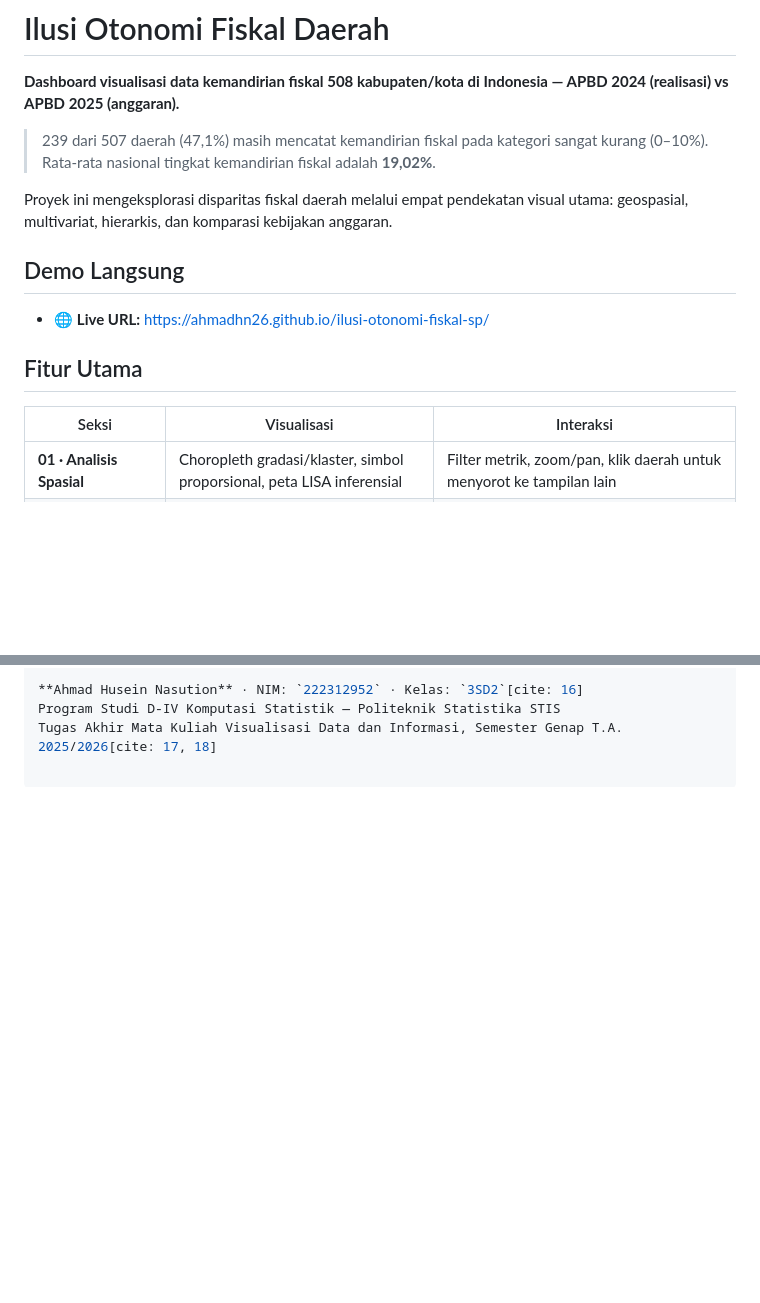
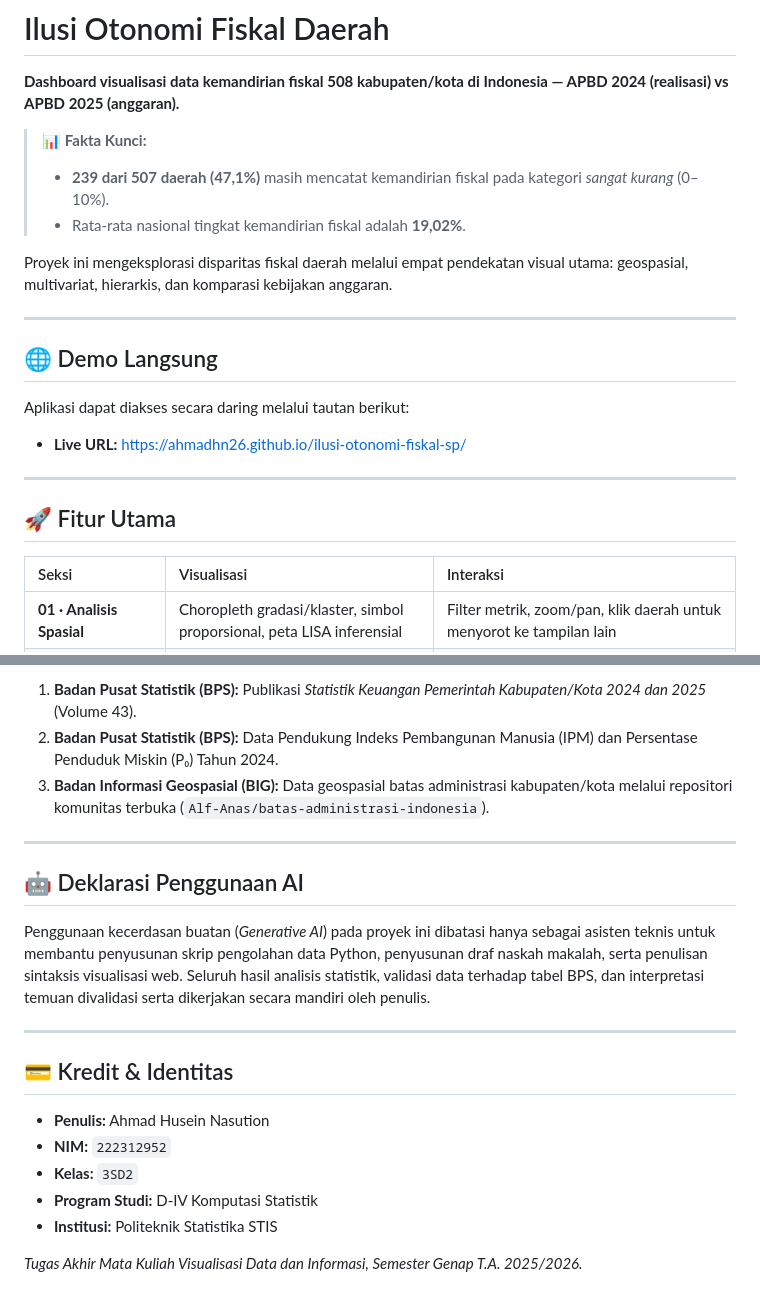
Before and after one commit to ahmadhn26/ilusi-otonomi-fiskal-sp, a Markdown page: README.md, 2 parts joined by grey strips. Drawn GitHub-style; blank space fills up the shorter version.

```diff
--- a/README.md
+++ b/README.md
@@ -2,19 +2,25 @@
 
 **Dashboard visualisasi data kemandirian fiskal 508 kabupaten/kota di Indonesia — APBD 2024 (realisasi) vs APBD 2025 (anggaran).**
 
-> 239 dari 507 daerah (47,1%) masih mencatat kemandirian fiskal pada kategori sangat kurang (0–10%).
-> Rata-rata nasional tingkat kemandirian fiskal adalah **19,02%**.
+> 📊 **Fakta Kunci:**
+> * **239 dari 507 daerah (47,1%)** masih mencatat kemandirian fiskal pada kategori *sangat kurang* (0–10%).
+> * Rata-rata nasional tingkat kemandirian fiskal adalah **19,02%**.
 
 Proyek ini mengeksplorasi disparitas fiskal daerah melalui empat pendekatan visual utama: geospasial, multivariat, hierarkis, dan komparasi kebijakan anggaran.
 
-## Demo Langsung
+---
 
-- 🌐 **Live URL:** [https://ahmadhn26.github.io/ilusi-otonomi-fiskal-sp/](https://ahmadhn26.github.io/ilusi-otonomi-fiskal-sp/)
+## 🌐 Demo Langsung
 
-## Fitur Utama
+Aplikasi dapat diakses secara daring melalui tautan berikut:
+* **Live URL:** [https://ahmadhn26.github.io/ilusi-otonomi-fiskal-sp/](https://ahmadhn26.github.io/ilusi-otonomi-fiskal-sp/)
+
+---
+
+## 🚀 Fitur Utama
 
 | Seksi | Visualisasi | Interaksi |
-|---|---|---|
+| :--- | :--- | :--- |
 | **01 · Analisis Spasial** | Choropleth gradasi/klaster, simbol proporsional, peta LISA inferensial | Filter metrik, zoom/pan, klik daerah untuk menyorot ke tampilan lain |
 | **02 · Analisis Multivariat** | Scatter PCA, koordinat paralel, peta panas terklaster (`z-score`) | *Brushing & linking* antar-grafik dan peta |
 | **03 · Struktur Hierarkis** | Treemap + Sunburst 3 level (Nasional → Provinsi → Kab/Kota) | *Drill-down* dengan *breadcrumb*, encoding ganda (ukuran = penduduk, warna = kemandirian) |
@@ -76,4 +104,22 @@ Penggunaan kecerdasan buatan (*Generative AI*) dibatasi sebagai asisten teknis u
 
-**Ahmad Husein Nasution** · NIM: `222312952` · Kelas: `3SD2`[cite: 16]
-Program Studi D-IV Komputasi Statistik — Politeknik Statistika STIS
-Tugas Akhir Mata Kuliah Visualisasi Data dan Informasi, Semester Genap T.A. 2025/2026[cite: 17, 18]
+1. **Badan Pusat Statistik (BPS):** Publikasi *Statistik Keuangan Pemerintah Kabupaten/Kota 2024 dan 2025* (Volume 43).
+2. **Badan Pusat Statistik (BPS):** Data Pendukung Indeks Pembangunan Manusia (IPM) dan Persentase Penduduk Miskin (P₀) Tahun 2024.
+3. **Badan Informasi Geospasial (BIG):** Data geospasial batas administrasi kabupaten/kota melalui repositori komunitas terbuka (`Alf-Anas/batas-administrasi-indonesia`).
+
+---
+
+## 🤖 Deklarasi Penggunaan AI
+
+Penggunaan kecerdasan buatan (*Generative AI*) pada proyek ini dibatasi hanya sebagai asisten teknis untuk membantu penyusunan skrip pengolahan data Python, penyusunan draf naskah makalah, serta penulisan sintaksis visualisasi web. Seluruh hasil analisis statistik, validasi data terhadap tabel BPS, dan interpretasi temuan divalidasi serta dikerjakan secara mandiri oleh penulis.
+
+---
+
+## 💳 Kredit & Identitas
+
+* **Penulis:** Ahmad Husein Nasution
+* **NIM:** `222312952`
+* **Kelas:** `3SD2`
+* **Program Studi:** D-IV Komputasi Statistik
+* **Institusi:** Politeknik Statistika STIS
+
+*Tugas Akhir Mata Kuliah Visualisasi Data dan Informasi, Semester Genap T.A. 2025/2026.*
```
Also changed, not shown: other parts of README.md (+52 -30 lines).
